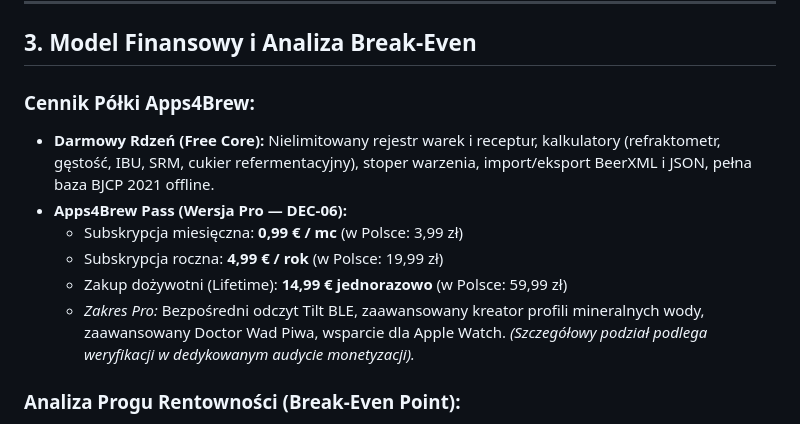
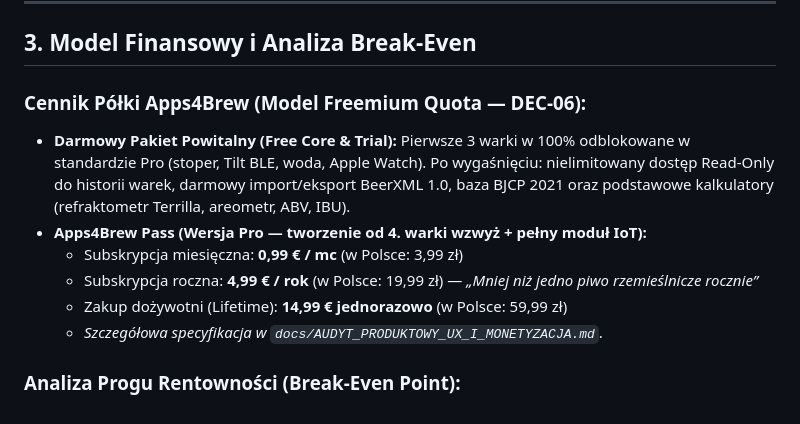
Before and after one commit to lkarwowski494/piwowar, a Markdown page: docs/brd/A2.md, the part around the change. Drawn GitHub-style.

```diff
--- a/docs/brd/A2.md
+++ b/docs/brd/A2.md
@@ -38,13 +38,13 @@ Przeprowadzono analizę recenzji w App Store i Google Play dla głównych konkur
 
 ## 3. Model Finansowy i Analiza Break-Even
 
-### Cennik Półki Apps4Brew:
-- **Darmowy Rdzeń (Free Core):** Nielimitowany rejestr warek i receptur, kalkulatory (refraktometr, gęstość, IBU, SRM, cukier refermentacyjny), stoper warzenia, import/eksport BeerXML i JSON, pełna baza BJCP 2021 offline.
-- **Apps4Brew Pass (Wersja Pro — DEC-06):**
+### Cennik Półki Apps4Brew (Model Freemium Quota — DEC-06):
+- **Darmowy Pakiet Powitalny (Free Core & Trial):** Pierwsze 3 warki w 100% odblokowane w standardzie Pro (stoper, Tilt BLE, woda, Apple Watch). Po wygaśnięciu: nielimitowany dostęp Read-Only do historii warek, darmowy import/eksport BeerXML 1.0, baza BJCP 2021 oraz podstawowe kalkulatory (refraktometr Terrilla, areometr, ABV, IBU).
+- **Apps4Brew Pass (Wersja Pro — tworzenie od 4. warki wzwyż + pełny moduł IoT):**
   - Subskrypcja miesięczna: **0,99 € / mc** (w Polsce: 3,99 zł)
-  - Subskrypcja roczna: **4,99 € / rok** (w Polsce: 19,99 zł)
+  - Subskrypcja roczna: **4,99 € / rok** (w Polsce: 19,99 zł) — *„Mniej niż jedno piwo rzemieślnicze rocznie”*
   - Zakup dożywotni (Lifetime): **14,99 € jednorazowo** (w Polsce: 59,99 zł)
-  - *Zakres Pro:* Bezpośredni odczyt Tilt BLE, zaawansowany kreator profili mineralnych wody, zaawansowany Doctor Wad Piwa, wsparcie dla Apple Watch. *(Szczegółowy podział podlega weryfikacji w dedykowanym audycie monetyzacji).*
+  - *Szczegółowa specyfikacja w `docs/AUDYT_PRODUKTOWY_UX_I_MONETYZACJA.md`.*
 
 ### Analiza Progu Rentowności (Break-Even Point):
 - Roczny koszt Apple Developer Program: **99 USD (~92 EUR / ~400 PLN)**.
```
Also changed, not shown: docs/AUDYT_PRODUKTOWY_UX_I_MONETYZACJA.md (added, +109 -0 lines), docs/brd/00b_Decyzje.md (+5 -3 lines).
